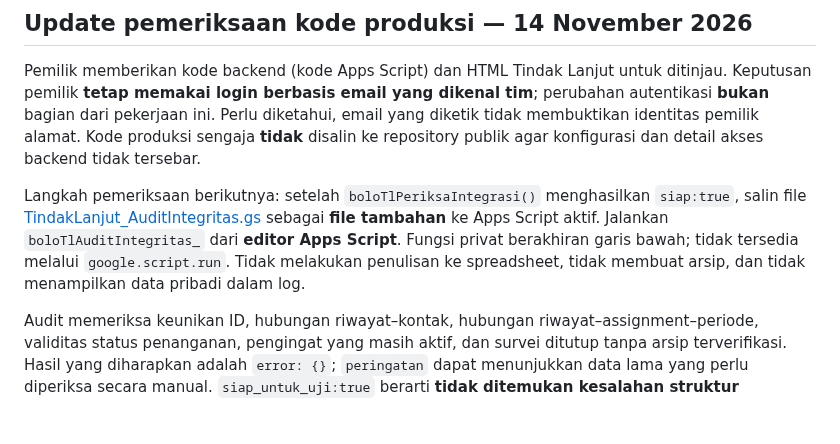
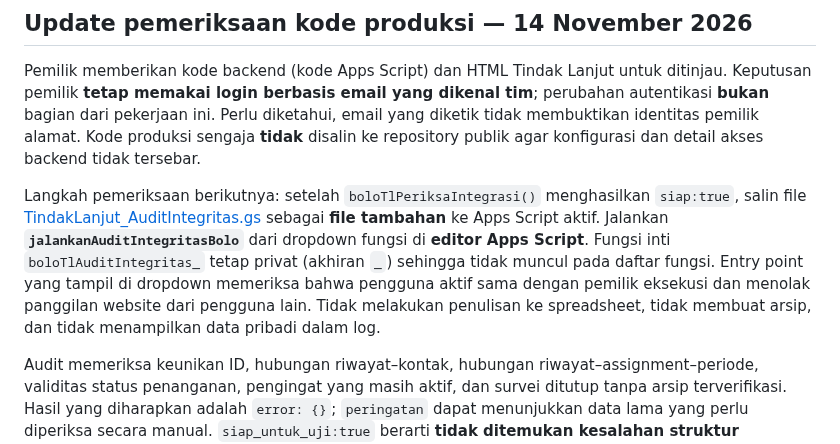
Before and after one commit to bpsblora/bolo-inpek, a Markdown page: backend/tindak-lanjut/README.md, the part around the change. GitHub-like rendering; blank space fills up the shorter version.

Commit message:
docs: run guarded audit through visible Apps Script function dropdown

```diff
--- a/backend/tindak-lanjut/README.md
+++ b/backend/tindak-lanjut/README.md
@@ -11,7 +11,7 @@ Panduan paling ringkas: [SETUP-LANGKAH.md](./SETUP-LANGKAH.md).
 Pemilik memberikan kode backend (kode Apps Script) dan HTML Tindak Lanjut untuk ditinjau.
 Keputusan pemilik **tetap memakai login berbasis email yang dikenal tim**; perubahan autentikasi **bukan** bagian dari pekerjaan ini. Perlu diketahui, email yang diketik tidak membuktikan identitas pemilik alamat. Kode produksi sengaja **tidak** disalin ke repository publik agar konfigurasi dan detail akses backend tidak tersebar.
 
-Langkah pemeriksaan berikutnya: setelah `boloTlPeriksaIntegrasi()` menghasilkan `siap:true`, salin file [TindakLanjut_AuditIntegritas.gs](./TindakLanjut_AuditIntegritas.gs) sebagai **file tambahan** ke Apps Script aktif. Jalankan `boloTlAuditIntegritas_` dari **editor Apps Script**. Fungsi privat berakhiran garis bawah; tidak tersedia melalui `google.script.run`. Tidak melakukan penulisan ke spreadsheet, tidak membuat arsip, dan tidak menampilkan data pribadi dalam log.
+Langkah pemeriksaan berikutnya: setelah `boloTlPeriksaIntegrasi()` menghasilkan `siap:true`, salin file [TindakLanjut_AuditIntegritas.gs](./TindakLanjut_AuditIntegritas.gs) sebagai **file tambahan** ke Apps Script aktif. Jalankan **`jalankanAuditIntegritasBolo`** dari dropdown fungsi di **editor Apps Script**. Fungsi inti `boloTlAuditIntegritas_` tetap privat (akhiran `_`) sehingga tidak muncul pada daftar fungsi. Entry point yang tampil di dropdown memeriksa bahwa pengguna aktif sama dengan pemilik eksekusi dan menolak panggilan website dari pengguna lain. Tidak melakukan penulisan ke spreadsheet, tidak membuat arsip, dan tidak menampilkan data pribadi dalam log.
 
 Audit memeriksa keunikan ID, hubungan riwayat–kontak, hubungan riwayat–assignment–periode, validitas status penanganan, pengingat yang masih aktif, dan survei ditutup tanpa arsip terverifikasi. Hasil yang diharapkan adalah `error: {}`; `peringatan` dapat menunjukkan data lama yang perlu diperiksa secara manual. `siap_untuk_uji:true` berarti **tidak ditemukan kesalahan struktur menurut audit ini**, bukan bahwa transaksi atau deployment sudah diuji.
 
```
